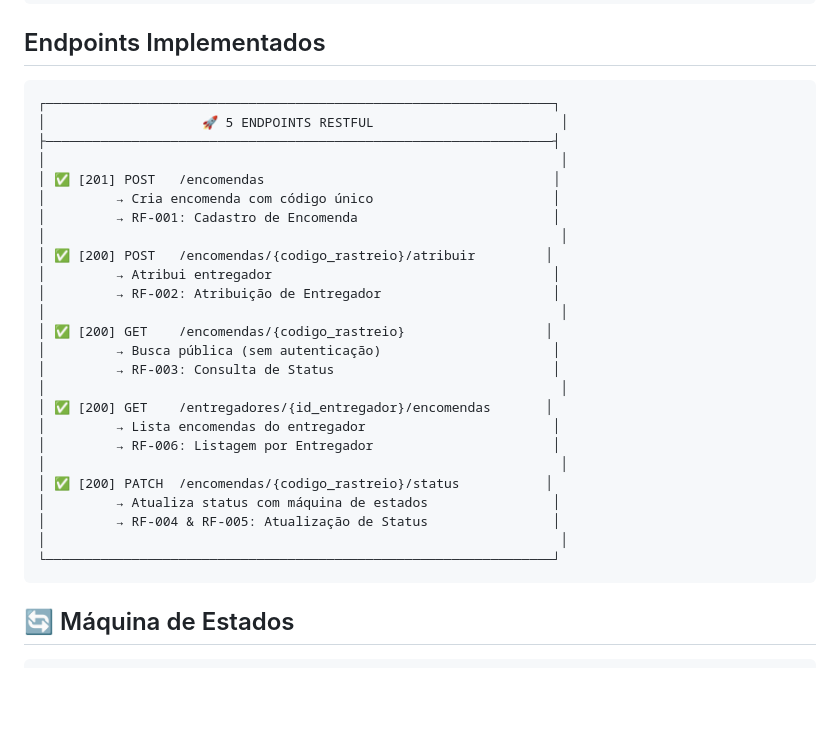
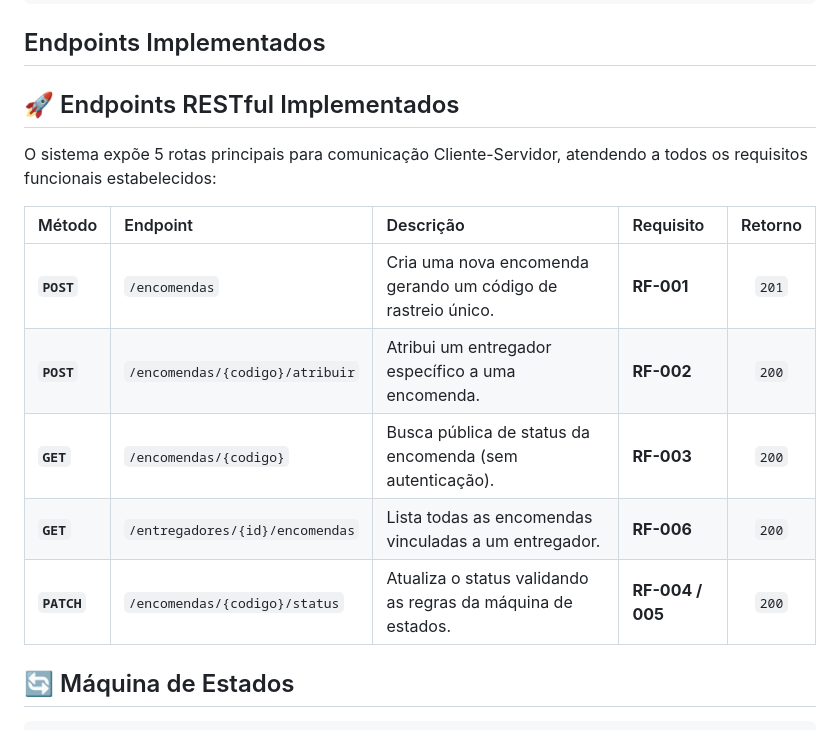
Before and after one commit to DaviEmmerick/sistema-rastreamento-encomendas, a Markdown page: README.md, the part around the change. Rendered like a GitHub page; blank space fills up the shorter version.

Commit message:
fix: Revise RESTful endpoints section in README
Updated the section detailing the implemented RESTful endpoints to improve clarity and formatting.

````diff
--- a/README.md
+++ b/README.md
@@ -22,33 +22,17 @@ sistema-rastreamento-encomendas/
 
 ## Endpoints Implementados
 
-```
-┌─────────────────────────────────────────────────────────────────┐
-│                    🚀 5 ENDPOINTS RESTFUL                        │
-├─────────────────────────────────────────────────────────────────┤
-│                                                                  │
-│ ✅ [201] POST   /encomendas                                     │
-│         → Cria encomenda com código único                       │
-│         → RF-001: Cadastro de Encomenda                         │
-│                                                                  │
-│ ✅ [200] POST   /encomendas/{codigo_rastreio}/atribuir         │
-│         → Atribui entregador                                    │
-│         → RF-002: Atribuição de Entregador                      │
-│                                                                  │
-│ ✅ [200] GET    /encomendas/{codigo_rastreio}                  │
-│         → Busca pública (sem autenticação)                      │
-│         → RF-003: Consulta de Status                            │
-│                                                                  │
-│ ✅ [200] GET    /entregadores/{id_entregador}/encomendas       │
-│         → Lista encomendas do entregador                        │
-│         → RF-006: Listagem por Entregador                       │
-│                                                                  │
-│ ✅ [200] PATCH  /encomendas/{codigo_rastreio}/status           │
-│         → Atualiza status com máquina de estados                │
-│         → RF-004 & RF-005: Atualização de Status                │
-│                                                                  │
-└─────────────────────────────────────────────────────────────────┘
-```
+## 🚀 Endpoints RESTful Implementados
+
+O sistema expõe 5 rotas principais para comunicação Cliente-Servidor, atendendo a todos os requisitos funcionais estabelecidos:
+
+| Método | Endpoint | Descrição | Requisito | Retorno |
+| :--- | :--- | :--- | :--- | :---: |
+| **`POST`** | `/encomendas` | Cria uma nova encomenda gerando um código de rastreio único. | **RF-001** | `201` |
+| **`POST`** | `/encomendas/{codigo}/atribuir` | Atribui um entregador específico a uma encomenda. | **RF-002** | `200` |
+| **`GET`** | `/encomendas/{codigo}` | Busca pública de status da encomenda (sem autenticação). | **RF-003** | `200` |
+| **`GET`** | `/entregadores/{id}/encomendas` | Lista todas as encomendas vinculadas a um entregador. | **RF-006** | `200` |
+| **`PATCH`**| `/encomendas/{codigo}/status` | Atualiza o status validando as regras da máquina de estados. | **RF-004 / 005** | `200` |
 
 ## 🔄 Máquina de Estados
 
````
